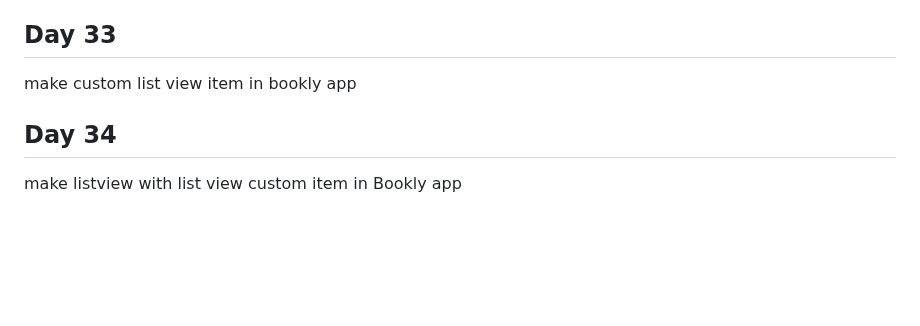
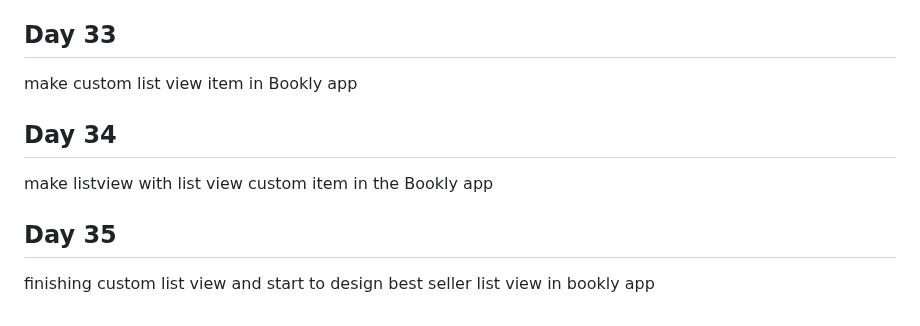
Before and after one commit to Ahmed336-cell/100-day-challenge, a Markdown page: README.md, the part around the change. GitHub-like rendering; blank space fills up the shorter version.

```diff
--- a/README.md
+++ b/README.md
@@ -135,7 +135,10 @@ make splash screen and custom app bar in Bookly app <br>
 <a href="https://github.com/Ahmed336-cell/bookly_app" target="_blank">link of repo</a> <br>
 
 ## Day 33
-make custom list view item in bookly app
+make custom list view item in Bookly app
 
 ## Day 34
-make listview with list view custom item in Bookly app
+make listview with list view custom item in the Bookly app
+
+## Day 35
+finishing custom list view and start to design best seller list view in bookly app
```
